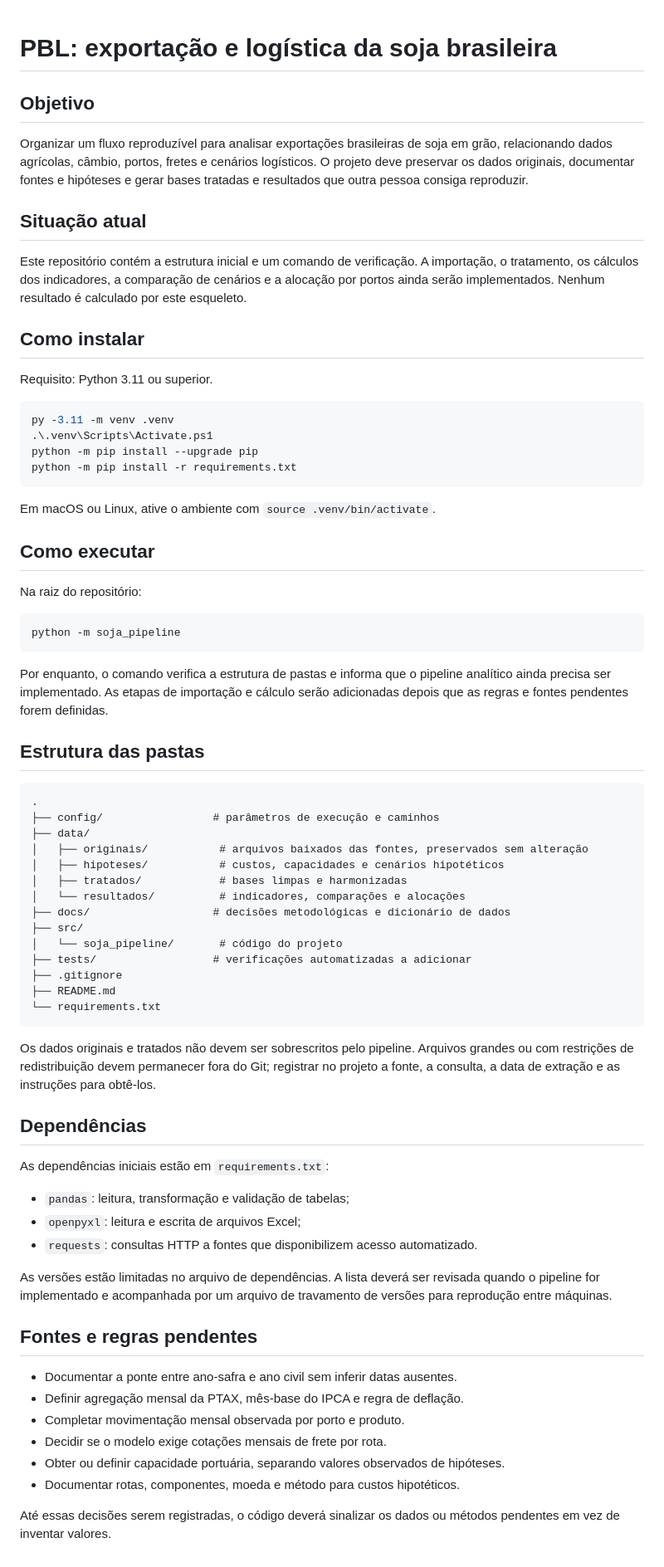
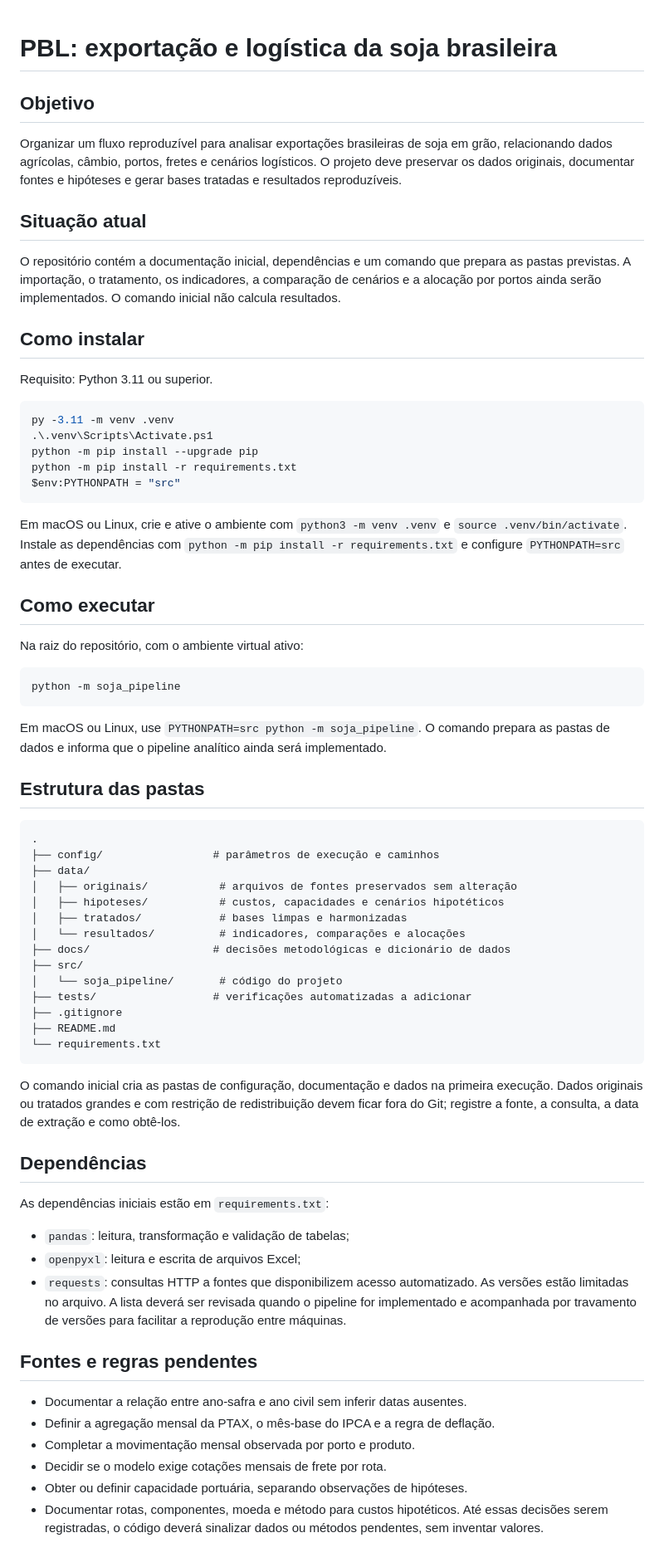
Before and after one commit to pedruck9-crypto/pbl-soja-logistica, a Markdown page: README.md, the part around the change. Shown at 83% size. Drawn GitHub-style.

Commit message:
Corrigir instruções de execução do README
Refine README content for clarity and consistency.

````diff
--- a/README.md
+++ b/README.md
@@ -1,43 +1,30 @@
 # PBL: exportação e logística da soja brasileira
-
 ## Objetivo
-
-Organizar um fluxo reproduzível para analisar exportações brasileiras de soja em grão, relacionando dados agrícolas, câmbio, portos, fretes e cenários logísticos. O projeto deve preservar os dados originais, documentar fontes e hipóteses e gerar bases tratadas e resultados que outra pessoa consiga reproduzir.
-
+Organizar um fluxo reproduzível para analisar exportações brasileiras de soja em grão, relacionando dados agrícolas, câmbio, portos, fretes e cenários logísticos. O projeto deve preservar os dados originais, documentar fontes e hipóteses e gerar bases tratadas e resultados reproduzíveis.
 ## Situação atual
-
-Este repositório contém a estrutura inicial e um comando de verificação. A importação, o tratamento, os cálculos dos indicadores, a comparação de cenários e a alocação por portos ainda serão implementados. Nenhum resultado é calculado por este esqueleto.
-
+O repositório contém a documentação inicial, dependências e um comando que prepara as pastas previstas. A importação, o tratamento, os indicadores, a comparação de cenários e a alocação por portos ainda serão implementados. O comando inicial não calcula resultados.
 ## Como instalar
-
 Requisito: Python 3.11 ou superior.
-
 ```powershell
 py -3.11 -m venv .venv
 .\.venv\Scripts\Activate.ps1
 python -m pip install --upgrade pip
 python -m pip install -r requirements.txt
+$env:PYTHONPATH = "src"
 ```
-
-Em macOS ou Linux, ative o ambiente com `source .venv/bin/activate`.
-
+Em macOS ou Linux, crie e ative o ambiente com `python3 -m venv .venv` e `source .venv/bin/activate`. Instale as dependências com `python -m pip install -r requirements.txt` e configure `PYTHONPATH=src` antes de executar.
 ## Como executar
-
-Na raiz do repositório:
-
+Na raiz do repositório, com o ambiente virtual ativo:
 ```powershell
 python -m soja_pipeline
 ```
-
-Por enquanto, o comando verifica a estrutura de pastas e informa que o pipeline analítico ainda precisa ser implementado. As etapas de importação e cálculo serão adicionadas depois que as regras e fontes pendentes forem definidas.
-
+Em macOS ou Linux, use `PYTHONPATH=src python -m soja_pipeline`. O comando prepara as pastas de dados e informa que o pipeline analítico ainda será implementado.
 ## Estrutura das pastas
-
 ```text
 .
 ├── config/                 # parâmetros de execução e caminhos
 ├── data/
-│   ├── originais/           # arquivos baixados das fontes, preservados sem alteração
+│   ├── originais/           # arquivos de fontes preservados sem alteração
 │   ├── hipoteses/           # custos, capacidades e cenários hipotéticos
 │   ├── tratados/            # bases limpas e harmonizadas
 │   └── resultados/          # indicadores, comparações e alocações
@@ -49,26 +36,18 @@ Por enquanto, o comando verifica a estrutura de pastas e informa que o pipeline
 ├── README.md
 └── requirements.txt
 ```
-
-Os dados originais e tratados não devem ser sobrescritos pelo pipeline. Arquivos grandes ou com restrições de redistribuição devem permanecer fora do Git; registrar no projeto a fonte, a consulta, a data de extração e as instruções para obtê-los.
-
+O comando inicial cria as pastas de configuração, documentação e dados na primeira execução. Dados originais ou tratados grandes e com restrição de redistribuição devem ficar fora do Git; registre a fonte, a consulta, a data de extração e como obtê-los.
 ## Dependências
-
 As dependências iniciais estão em `requirements.txt`:
-
 - `pandas`: leitura, transformação e validação de tabelas;
 - `openpyxl`: leitura e escrita de arquivos Excel;
 - `requests`: consultas HTTP a fontes que disponibilizem acesso automatizado.
-
-As versões estão limitadas no arquivo de dependências. A lista deverá ser revisada quando o pipeline for implementado e acompanhada por um arquivo de travamento de versões para reprodução entre máquinas.
-
+As versões estão limitadas no arquivo. A lista deverá ser revisada quando o pipeline for implementado e acompanhada por travamento de versões para facilitar a reprodução entre máquinas.
 ## Fontes e regras pendentes
-
-- Documentar a ponte entre ano-safra e ano civil sem inferir datas ausentes.
-- Definir agregação mensal da PTAX, mês-base do IPCA e regra de deflação.
-- Completar movimentação mensal observada por porto e produto.
+- Documentar a relação entre ano-safra e ano civil sem inferir datas ausentes.
+- Definir a agregação mensal da PTAX, o mês-base do IPCA e a regra de deflação.
+- Completar a movimentação mensal observada por porto e produto.
 - Decidir se o modelo exige cotações mensais de frete por rota.
-- Obter ou definir capacidade portuária, separando valores observados de hipóteses.
+- Obter ou definir capacidade portuária, separando observações de hipóteses.
 - Documentar rotas, componentes, moeda e método para custos hipotéticos.
-
-Até essas decisões serem registradas, o código deverá sinalizar os dados ou métodos pendentes em vez de inventar valores.
+Até essas decisões serem registradas, o código deverá sinalizar dados ou métodos pendentes, sem inventar valores.
````
